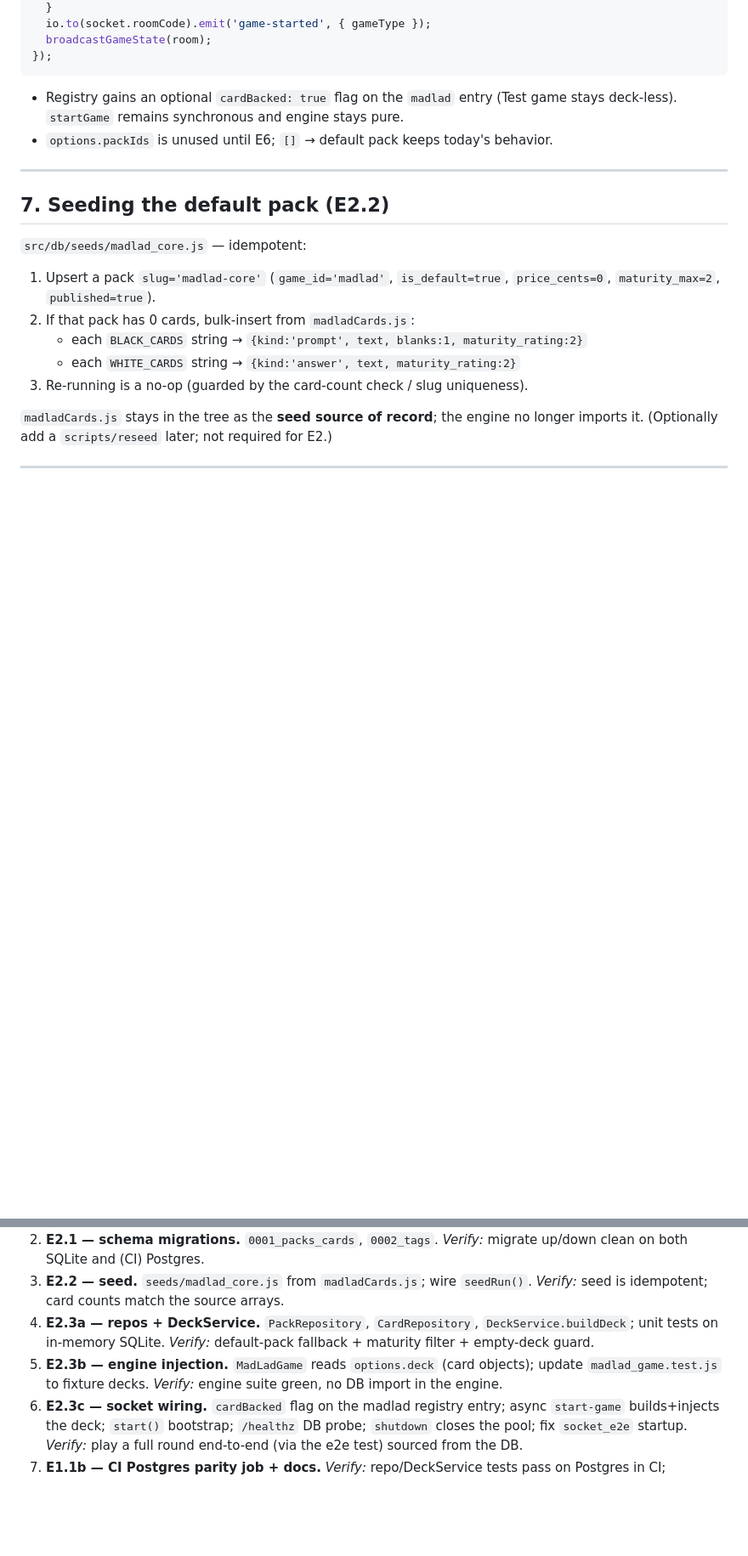
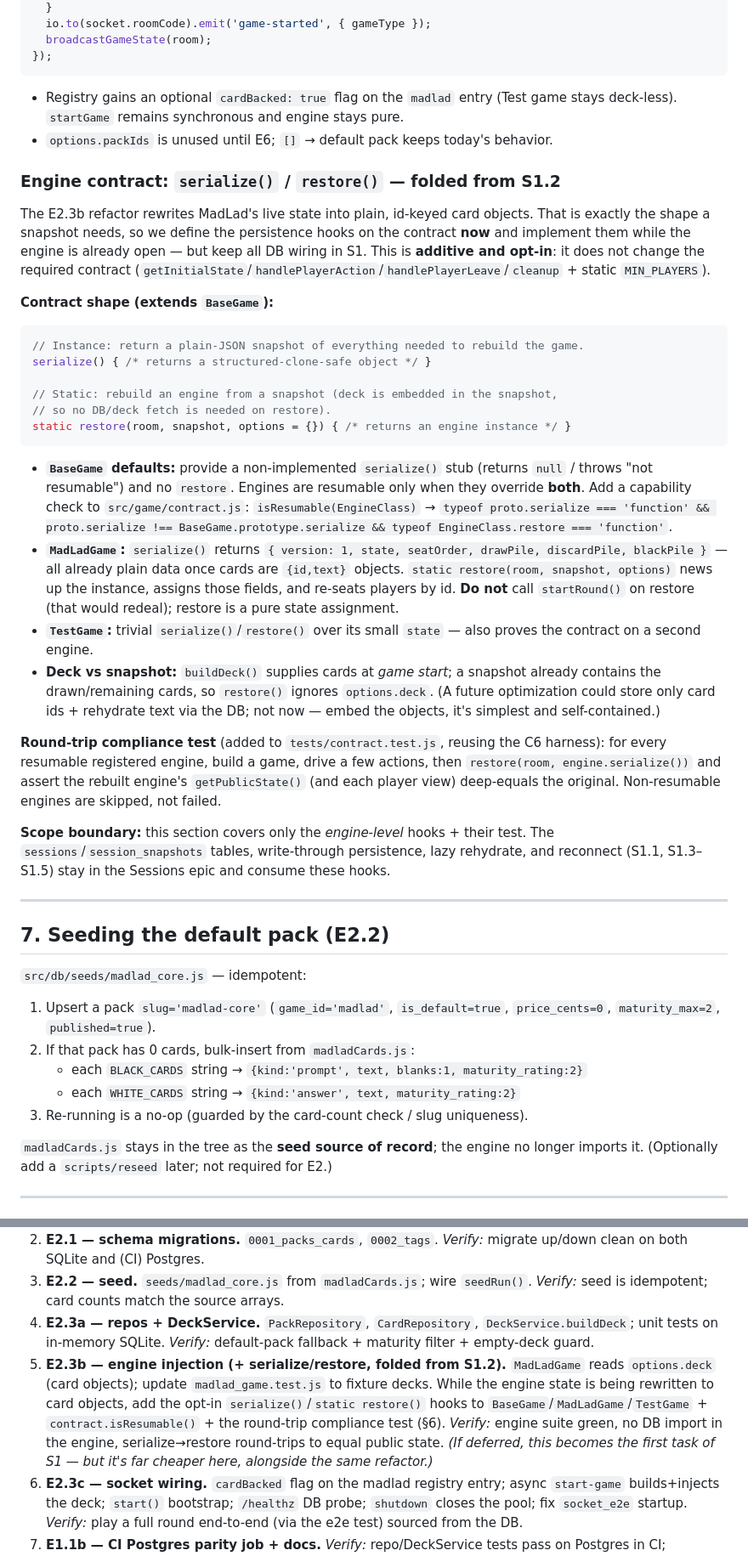
Before and after one commit to jrrall/ace-cast, a Markdown page: docs/madlad-card-platform-e1-e2-spec.md, 2 parts joined by grey strips. Shown at 85% size. Rendered like a GitHub page; blank space fills up the shorter version.

Commit message:
docs: fold S1.2 serialize/restore contract into the E1+E2 spec
Define the opt-in serialize()/static restore() engine hooks where the E2.3b
object-refactor already makes MadLad state plain-data and id-keyed, so the
hooks are nearly free to add there. Covers BaseGame defaults, contract
isResumable(), MadLad/Test implementations, restore-must-not-redeal, and a
round-trip compliance test — while keeping the DB session/snapshot tables and
persist/rehydrate wiring in the S1 epic. Cross-linked both docs for consistency.

Co-Authored-By: Claude Opus 4.8 (1M context) <noreply@anthropic.com>

````diff
--- a/docs/madlad-card-platform-e1-e2-spec.md
+++ b/docs/madlad-card-platform-e1-e2-spec.md
@@ -275,6 +282,49 @@ socket.on('start-game', async ({ gameType, options }) => {
   game stays deck-less). `startGame` remains synchronous and engine stays pure.
 - `options.packIds` is unused until E6; `[]` → default pack keeps today's behavior.
 
+### Engine contract: `serialize()` / `restore()` — folded from S1.2
+
+The E2.3b refactor rewrites MadLad's live state into plain, id-keyed card objects.
+That is exactly the shape a snapshot needs, so we define the persistence hooks on the
+contract **now** and implement them while the engine is already open — but keep all DB
+wiring in S1. This is **additive and opt-in**: it does not change the required contract
+(`getInitialState`/`handlePlayerAction`/`handlePlayerLeave`/`cleanup` + static `MIN_PLAYERS`).
+
+**Contract shape (extends `BaseGame`):**
+```js
+// Instance: return a plain-JSON snapshot of everything needed to rebuild the game.
+serialize() { /* returns a structured-clone-safe object */ }
+
+// Static: rebuild an engine from a snapshot (deck is embedded in the snapshot,
+// so no DB/deck fetch is needed on restore).
+static restore(room, snapshot, options = {}) { /* returns an engine instance */ }
+```
+
+- **`BaseGame` defaults:** provide a non-implemented `serialize()` stub (returns
+  `null` / throws "not resumable") and no `restore`. Engines are resumable only when
+  they override **both**. Add a capability check to `src/game/contract.js`:
+  `isResumable(EngineClass)` → `typeof proto.serialize === 'function' && proto.serialize !== BaseGame.prototype.serialize && typeof EngineClass.restore === 'function'`.
+- **`MadLadGame`:** `serialize()` returns `{ version: 1, state, seatOrder, drawPile,
+  discardPile, blackPile }` — all already plain data once cards are `{id,text}` objects.
+  `static restore(room, snapshot, options)` news up the instance, assigns those fields,
+  and re-seats players by id. **Do not** call `startRound()` on restore (that would
+  redeal); restore is a pure state assignment.
+- **`TestGame`:** trivial `serialize()`/`restore()` over its small `state` — also proves
+  the contract on a second engine.
+- **Deck vs snapshot:** `buildDeck()` supplies cards at *game start*; a snapshot already
+  contains the drawn/remaining cards, so `restore()` ignores `options.deck`. (A future
+  optimization could store only card ids + rehydrate text via the DB; not now — embed
+  the objects, it's simplest and self-contained.)
+
+**Round-trip compliance test** (added to `tests/contract.test.js`, reusing the C6 harness):
+for every resumable registered engine, build a game, drive a few actions, then
+`restore(room, engine.serialize())` and assert the rebuilt engine's `getPublicState()`
+(and each player view) deep-equals the original. Non-resumable engines are skipped, not failed.
+
+**Scope boundary:** this section covers only the *engine-level* hooks + their test.
+The `sessions`/`session_snapshots` tables, write-through persistence, lazy rehydrate,
+and reconnect (S1.1, S1.3–S1.5) stay in the Sessions epic and consume these hooks.
+
 ---
 
 ## 7. Seeding the default pack (E2.2)
@@ -402,9 +452,14 @@ Goal: fast, hermetic, and the engine stays a pure unit.
 4. **E2.3a — repos + DeckService.** `PackRepository`, `CardRepository`,
    `DeckService.buildDeck`; unit tests on in-memory SQLite. *Verify:* default-pack
    fallback + maturity filter + empty-deck guard.
-5. **E2.3b — engine injection.** `MadLadGame` reads `options.deck` (card objects);
-   update `madlad_game.test.js` to fixture decks. *Verify:* engine suite green, no
-   DB import in the engine.
+5. **E2.3b — engine injection (+ serialize/restore, folded from S1.2).** `MadLadGame`
+   reads `options.deck` (card objects); update `madlad_game.test.js` to fixture decks.
+   While the engine state is being rewritten to card objects, add the opt-in
+   `serialize()`/`static restore()` hooks to `BaseGame`/`MadLadGame`/`TestGame` +
+   `contract.isResumable()` + the round-trip compliance test (§6). *Verify:* engine
+   suite green, no DB import in the engine, serialize→restore round-trips to equal
+   public state. *(If deferred, this becomes the first task of S1 — but it's far cheaper
+   here, alongside the same refactor.)*
 6. **E2.3c — socket wiring.** `cardBacked` flag on the madlad registry entry; async
    `start-game` builds+injects the deck; `start()` bootstrap; `/healthz` DB probe;
    `shutdown` closes the pool; fix `socket_e2e` startup. *Verify:* play a full round
````
Also changed, not shown: other parts of docs/madlad-card-platform-e1-e2-spec.md (+15 -1 lines), docs/sessions-and-scale-backlog.md (+3 -0 lines).
